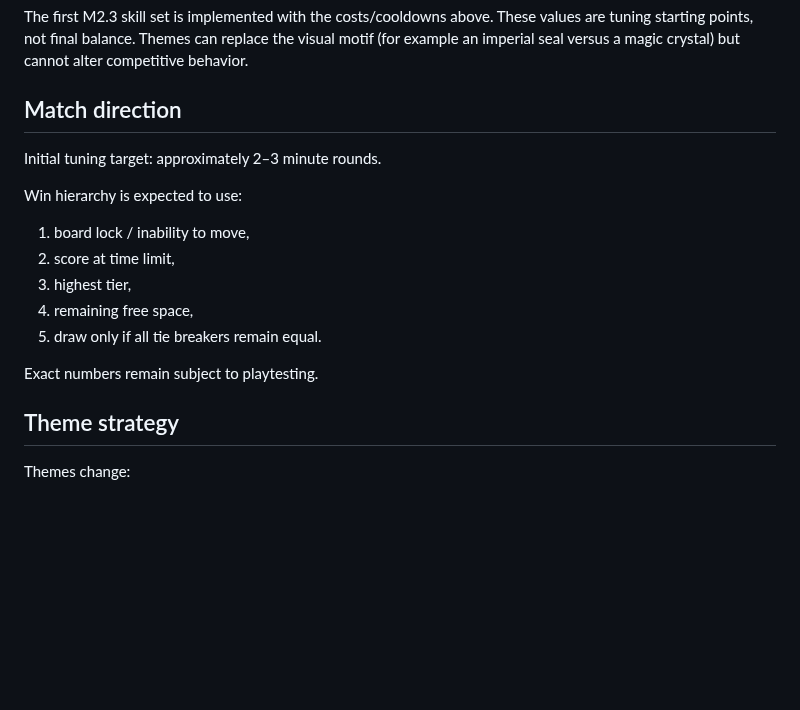
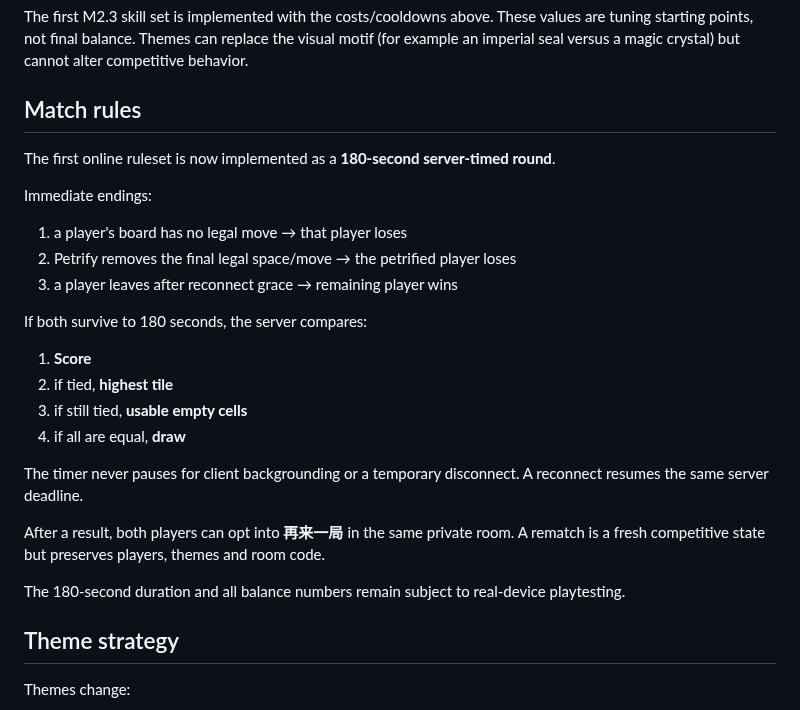
Before and after one commit to wenq705-sys/DoubleFight-Web, a Markdown page: docs/GAME_DESIGN.md, the part around the change. Drawn GitHub-style; blank space fills up the shorter version.

Commit message:
docs: update docs/GAME_DESIGN.md for M2.4 match loop

```diff
--- a/docs/GAME_DESIGN.md
+++ b/docs/GAME_DESIGN.md
@@ -98,18 +98,26 @@ The browser may animate confirmed energy gain but never owns energy truth.
 
 The first M2.3 skill set is implemented with the costs/cooldowns above. These values are tuning starting points, not final balance. Themes can replace the visual motif (for example an imperial seal versus a magic crystal) but cannot alter competitive behavior.
 
-## Match direction
+## Match rules
 
-Initial tuning target: approximately 2–3 minute rounds.
+The first online ruleset is now implemented as a **180-second server-timed round**.
 
-Win hierarchy is expected to use:
-1. board lock / inability to move,
-2. score at time limit,
-3. highest tier,
-4. remaining free space,
-5. draw only if all tie breakers remain equal.
+Immediate endings:
+1. a player's board has no legal move → that player loses
+2. Petrify removes the final legal space/move → the petrified player loses
+3. a player leaves after reconnect grace → remaining player wins
 
-Exact numbers remain subject to playtesting.
+If both survive to 180 seconds, the server compares:
+1. **Score**
+2. if tied, **highest tile**
+3. if still tied, **usable empty cells**
+4. if all are equal, **draw**
+
+The timer never pauses for client backgrounding or a temporary disconnect. A reconnect resumes the same server deadline.
+
+After a result, both players can opt into **再来一局** in the same private room. A rematch is a fresh competitive state but preserves players, themes and room code.
+
+The 180-second duration and all balance numbers remain subject to real-device playtesting.
 
 ## Theme strategy
 
```
